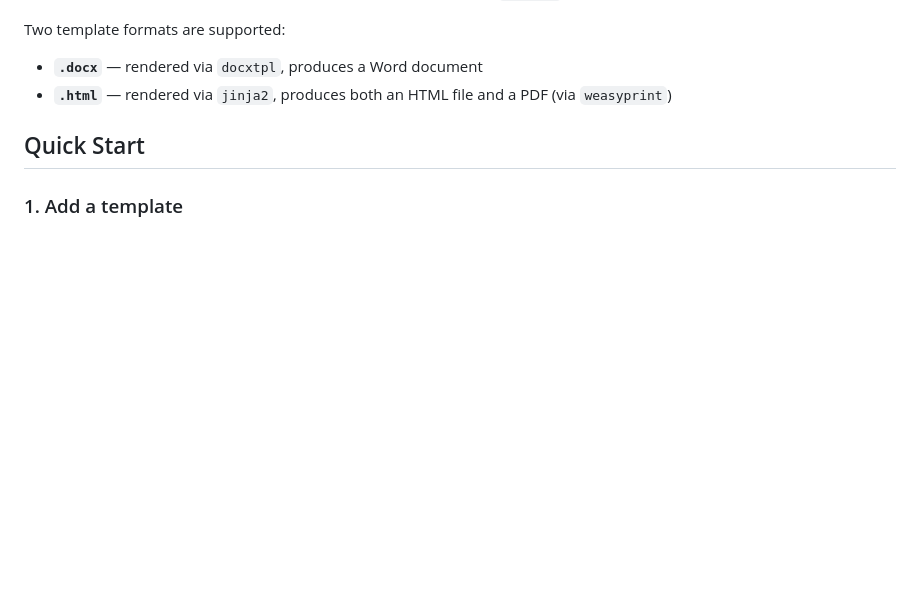
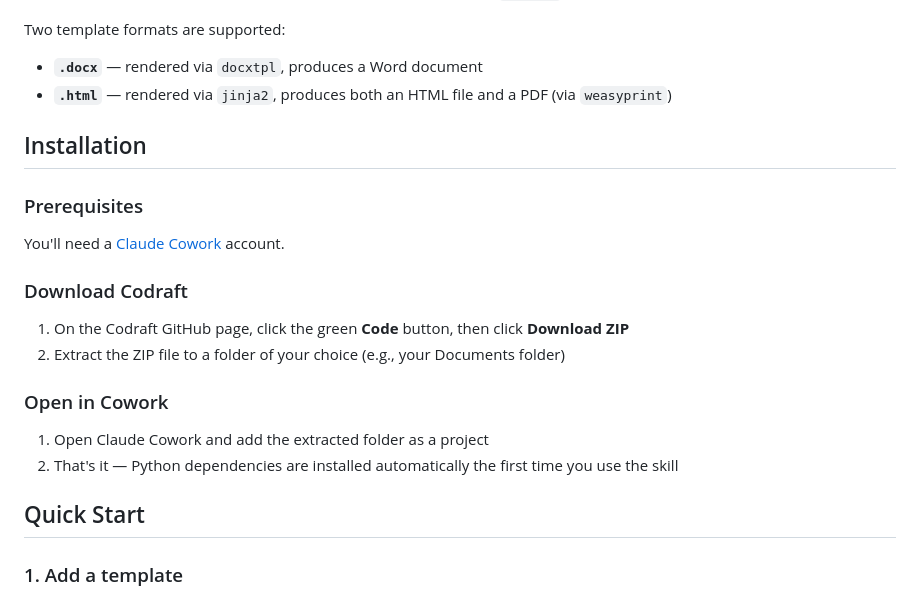
Before and after one commit to houfu/codraft, a Markdown page: README.md, the part around the change. GitHub-like rendering; blank space fills up the shorter version.

Commit message:
Add installation instructions to README for non-technical users
Co-Authored-By: Claude Opus 4.6 <noreply@anthropic.com>

```diff
--- a/README.md
+++ b/README.md
@@ -14,6 +14,22 @@ A document assembly tool built on Claude Cowork. Codraft replaces traditional do
 Two template formats are supported:
 - **`.docx`** — rendered via `docxtpl`, produces a Word document
 - **`.html`** — rendered via `jinja2`, produces both an HTML file and a PDF (via `weasyprint`)
+
+## Installation
+
+### Prerequisites
+
+You'll need a [Claude Cowork](https://claude.ai) account.
+
+### Download Codraft
+
+1. On the Codraft GitHub page, click the green **Code** button, then click **Download ZIP**
+2. Extract the ZIP file to a folder of your choice (e.g., your Documents folder)
+
+### Open in Cowork
+
+1. Open Claude Cowork and add the extracted folder as a project
+2. That's it — Python dependencies are installed automatically the first time you use the skill
 
 ## Quick Start
 
```
